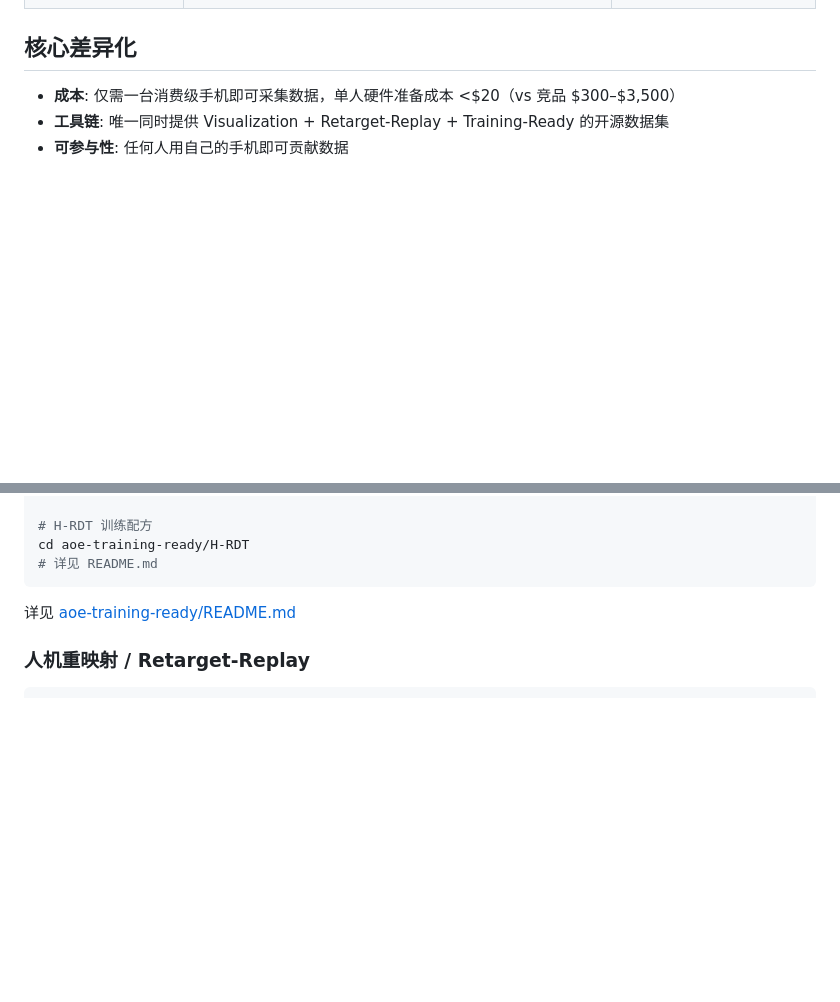
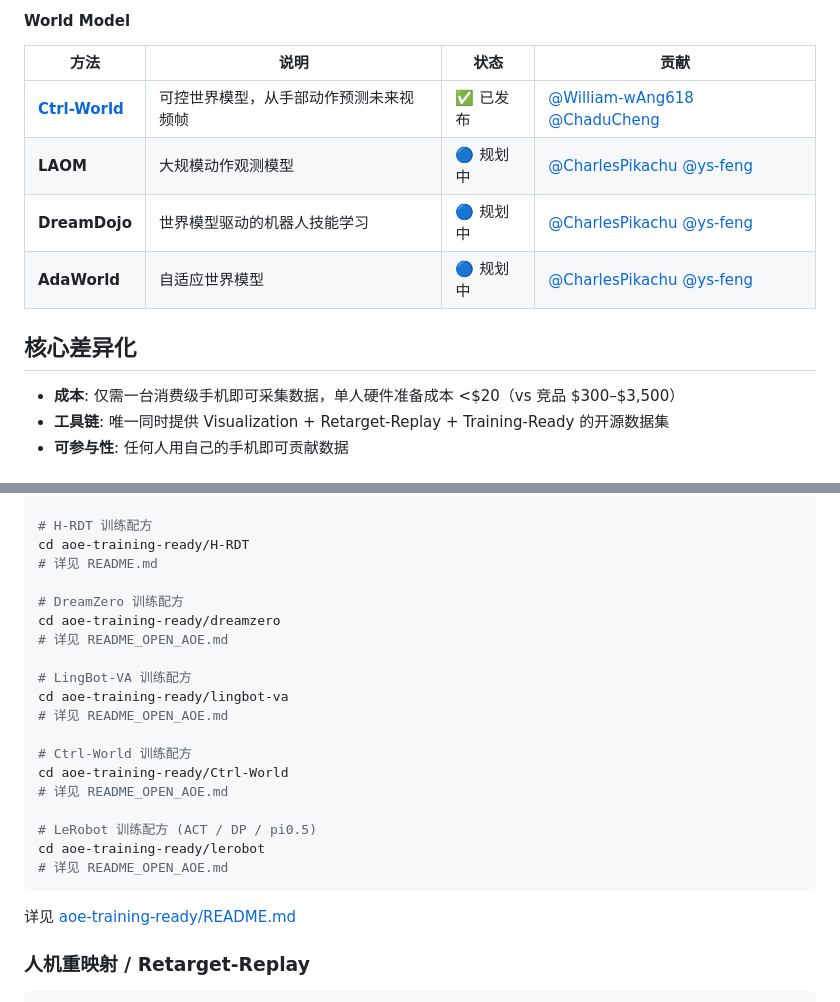
Before and after one commit to friedrichyuan/cvpr2027, a Markdown page: README.md, 2 parts joined by grey strips. GitHub-like rendering; blank space fills up the shorter version.

````diff
--- a/README.md
+++ b/README.md
@@ -38,3 +78,11 @@ Open-AoE/
+#### World Model
+
+| 方法 | 说明 | 状态 | 贡献 |
+|------|------|------|------|
+| [**Ctrl-World**](aoe-training-ready/Ctrl-World/) | 可控世界模型，从手部动作预测未来视频帧 | ✅ 已发布 | [@William-wAng618](https://github.com/William-wAng618) [@ChaduCheng](https://github.com/ChaduCheng) |
+| **LAOM** | 大规模动作观测模型 | 🔵 规划中 | [@CharlesPikachu](https://github.com/CharlesPikachu) [@ys-feng](https://github.com/ys-feng) |
+| **DreamDojo** | 世界模型驱动的机器人技能学习 | 🔵 规划中 | [@CharlesPikachu](https://github.com/CharlesPikachu) [@ys-feng](https://github.com/ys-feng) |
+| **AdaWorld** | 自适应世界模型 | 🔵 规划中 | [@CharlesPikachu](https://github.com/CharlesPikachu) [@ys-feng](https://github.com/ys-feng) |
 
 ## 核心差异化
 
@@ -86,6 +134,22 @@ cd aoe-training-ready/gr00t_n1d7
 # H-RDT 训练配方
 cd aoe-training-ready/H-RDT
 # 详见 README.md
+
+# DreamZero 训练配方
+cd aoe-training-ready/dreamzero
+# 详见 README_OPEN_AOE.md
+
+# LingBot-VA 训练配方
+cd aoe-training-ready/lingbot-va
+# 详见 README_OPEN_AOE.md
+
+# Ctrl-World 训练配方
+cd aoe-training-ready/Ctrl-World
+# 详见 README_OPEN_AOE.md
+
+# LeRobot 训练配方 (ACT / DP / pi0.5)
+cd aoe-training-ready/lerobot
+# 详见 README_OPEN_AOE.md
 ```
 
 详见 [aoe-training-ready/README.md](aoe-training-ready/README.md)
````
Also changed, not shown: other parts of README.md (+48 -8 lines).
